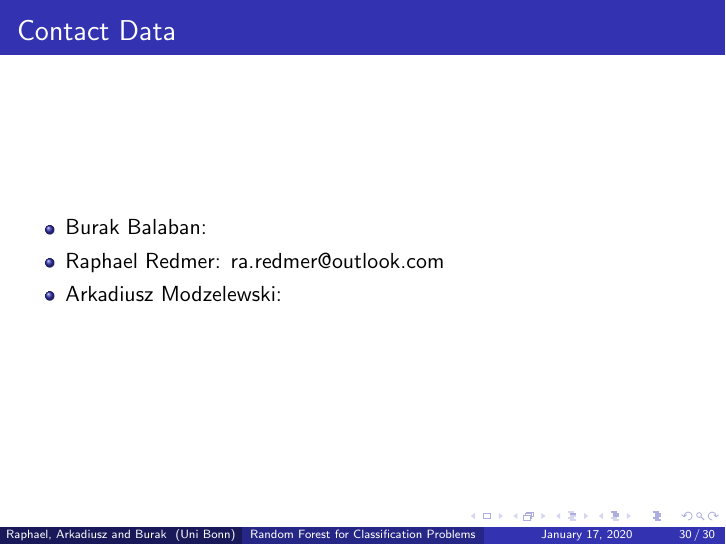
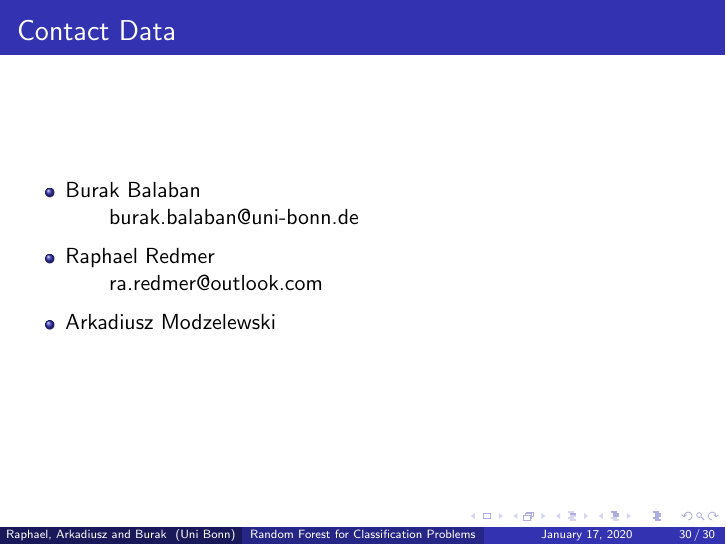
Before and after one commit to burakbalaban/Research_module_presentation, LaTeX slides (main.tex, which reads slides/09_contact_data.tex): page 53 of 53. Compiled offline with pdfLaTeX.

Commit message:
Changed contact details.

```diff
--- a/slides/09_contact_data.tex
+++ b/slides/09_contact_data.tex
@@ -1,9 +1,14 @@
 \begin{frame}
     \frametitle{Contact Data}
     \begin{itemize}
-        \item Burak Balaban:
-        \item Raphael Redmer: ra.redmer@outlook.com
-        \item Arkadiusz Modzelewski:
+        \item Burak Balaban\\
+        \quad \quad burak.balaban@uni-bonn.de
+        \smallbreak
+        \item Raphael Redmer\\
+        \quad \quad ra.redmer@outlook.com
+        \smallbreak
+        \item Arkadiusz Modzelewski\\
+        \quad \quad
     \end{itemize}
 \end{frame}
 
```
